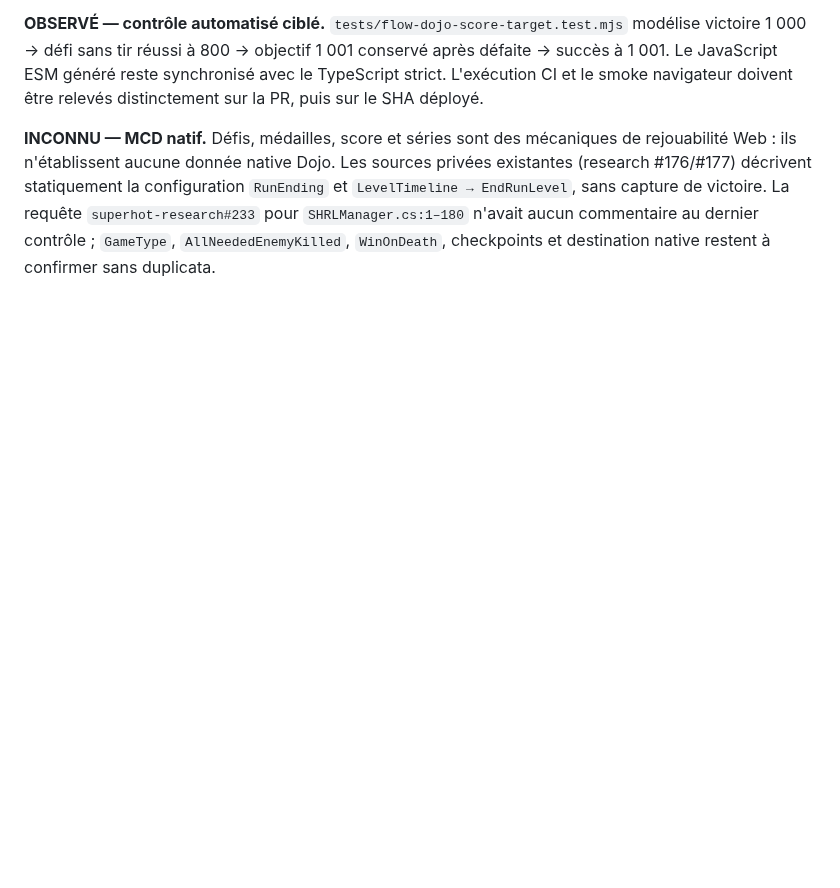
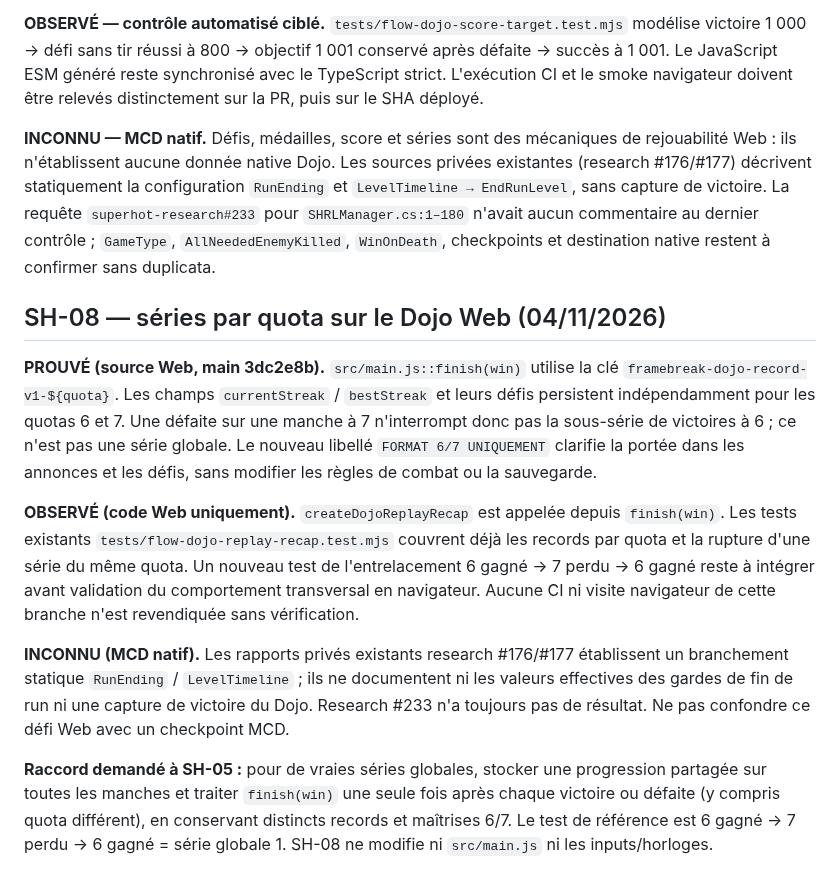
Before and after one commit to TGrozner/superhot-web, a Markdown page: docs/parity/flow.md, the part around the change. Rendered like a GitHub page; blank space fills up the shorter version.

Commit message:
docs(SH-08): qualify Dojo per-quota streak provenance and bridge

```diff
--- a/docs/parity/flow.md
+++ b/docs/parity/flow.md
@@ -340,3 +340,13 @@ Le pack `local-assets/manifest.json` reste à vérifier sur HEAD et sur Pages s
 **OBSERVÉ — contrôle automatisé ciblé.** `tests/flow-dojo-score-target.test.mjs` modélise victoire 1 000 → défi sans tir réussi à 800 → objectif 1 001 conservé après défaite → succès à 1 001. Le JavaScript ESM généré reste synchronisé avec le TypeScript strict. L'exécution CI et le smoke navigateur doivent être relevés distinctement sur la PR, puis sur le SHA déployé.
 
 **INCONNU — MCD natif.** Défis, médailles, score et séries sont des mécaniques de rejouabilité Web : ils n'établissent aucune donnée native Dojo. Les sources privées existantes (research #176/#177) décrivent statiquement la configuration `RunEnding` et `LevelTimeline → EndRunLevel`, sans capture de victoire. La requête `superhot-research#233` pour `SHRLManager.cs:1–180` n'avait aucun commentaire au dernier contrôle ; `GameType`, `AllNeededEnemyKilled`, `WinOnDeath`, checkpoints et destination native restent à confirmer sans duplicata.
+
+## SH-08 — séries par quota sur le Dojo Web (04/11/2026)
+
+**PROUVÉ (source Web, main 3dc2e8b).** `src/main.js::finish(win)` utilise la clé `framebreak-dojo-record-v1-${quota}`. Les champs `currentStreak` / `bestStreak` et leurs défis persistent indépendamment pour les quotas 6 et 7. Une défaite sur une manche à 7 n'interrompt donc pas la sous-série de victoires à 6 ; ce n'est pas une série globale. Le nouveau libellé `FORMAT 6/7 UNIQUEMENT` clarifie la portée dans les annonces et les défis, sans modifier les règles de combat ou la sauvegarde.
+
+**OBSERVÉ (code Web uniquement).** `createDojoReplayRecap` est appelée depuis `finish(win)`. Les tests existants `tests/flow-dojo-replay-recap.test.mjs` couvrent déjà les records par quota et la rupture d'une série du même quota. Un nouveau test de l'entrelacement 6 gagné → 7 perdu → 6 gagné reste à intégrer avant validation du comportement transversal en navigateur. Aucune CI ni visite navigateur de cette branche n'est revendiquée sans vérification.
+
+**INCONNU (MCD natif).** Les rapports privés existants research #176/#177 établissent un branchement statique `RunEnding` / `LevelTimeline` ; ils ne documentent ni les valeurs effectives des gardes de fin de run ni une capture de victoire du Dojo. Research #233 n'a toujours pas de résultat. Ne pas confondre ce défi Web avec un checkpoint MCD.
+
+**Raccord demandé à SH-05 :** pour de vraies séries globales, stocker une progression partagée sur toutes les manches et traiter `finish(win)` une seule fois après chaque victoire ou défaite (y compris quota différent), en conservant distincts records et maîtrises 6/7. Le test de référence est 6 gagné → 7 perdu → 6 gagné = série globale 1. SH-08 ne modifie ni `src/main.js` ni les inputs/horloges.
```
